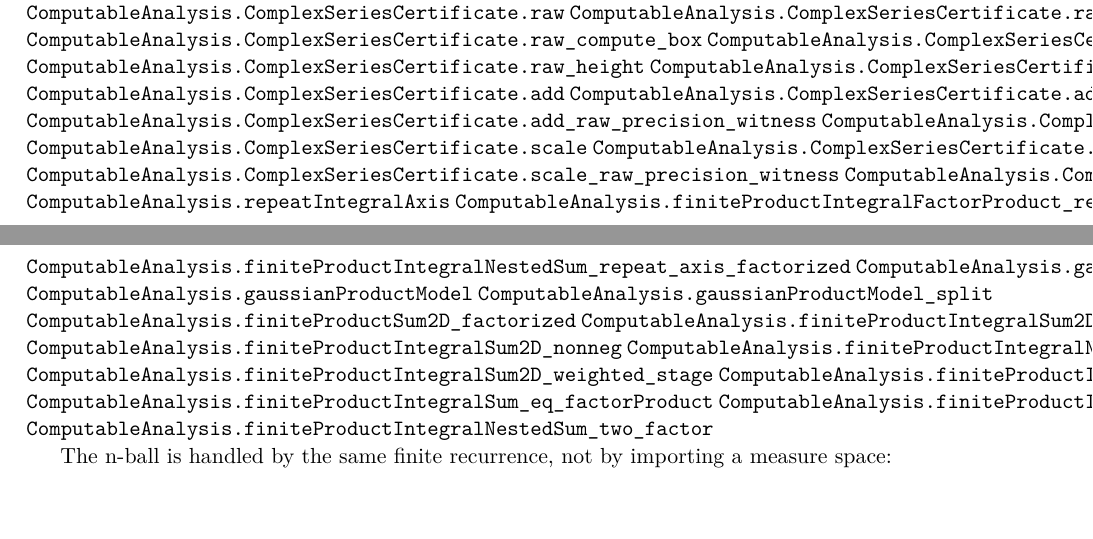
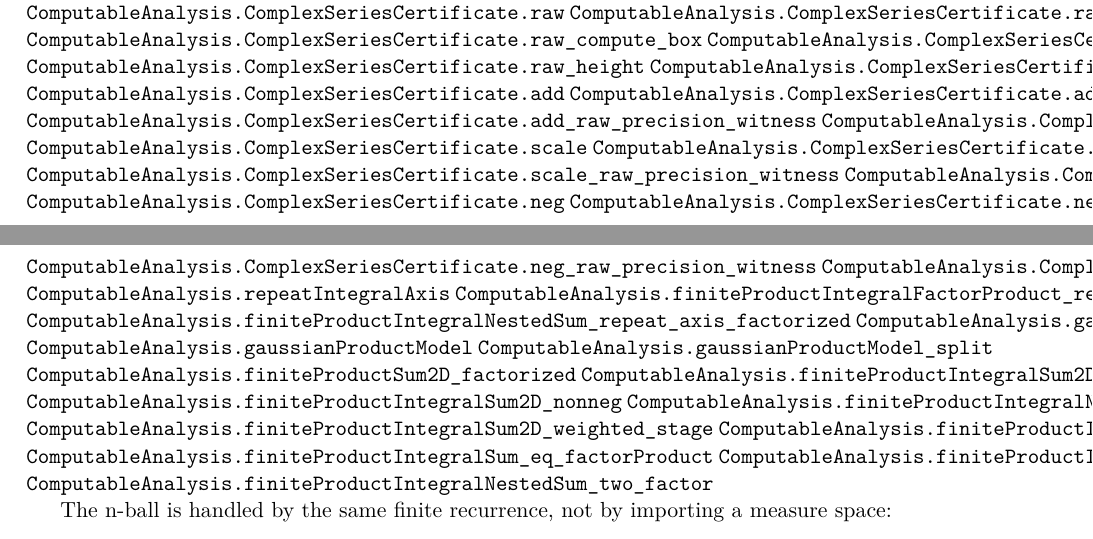
Before and after one commit to liuyao12/computable-analysis, a LaTeX thesis (blueprint/src/web.tex, which reads blueprint/src/04-infinite-series.tex): two parts of pages 97 and 98 of 128, joined at a grey line, cut so that both start at the same text. Compiled offline with pdfLaTeX.

Commit message:
Add complex series negation closure

```diff
--- a/blueprint/src/04-infinite-series.tex
+++ b/blueprint/src/04-infinite-series.tex
@@ -712,6 +712,10 @@ explicit interval algorithm.
 \lean{ComputableAnalysis.ComplexSeriesCertificate.scale_raw_valid}
 \lean{ComputableAnalysis.ComplexSeriesCertificate.scale_raw_precision_witness}
 \lean{ComputableAnalysis.ComplexSeriesCertificate.scale_raw_equiv_scaleRat}
+\lean{ComputableAnalysis.ComplexSeriesCertificate.neg}
+\lean{ComputableAnalysis.ComplexSeriesCertificate.neg_raw_valid}
+\lean{ComputableAnalysis.ComplexSeriesCertificate.neg_raw_precision_witness}
+\lean{ComputableAnalysis.ComplexSeriesCertificate.neg_raw_equiv_neg}
 \lean{ComputableAnalysis.repeatIntegralAxis}
 \lean{ComputableAnalysis.finiteProductIntegralFactorProduct_repeat_axis}
 \lean{ComputableAnalysis.finiteProductIntegralNestedSum_repeat_axis_factorized}
```
Also changed, not shown: 2 other files.
